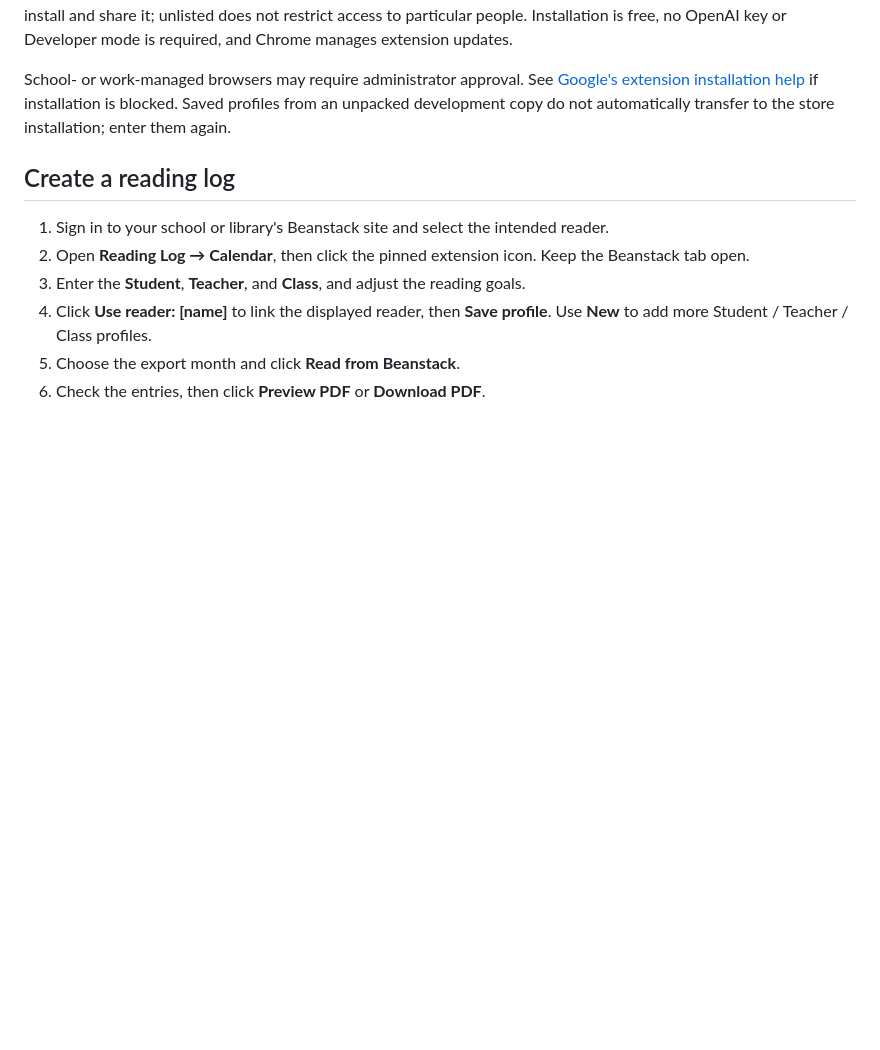
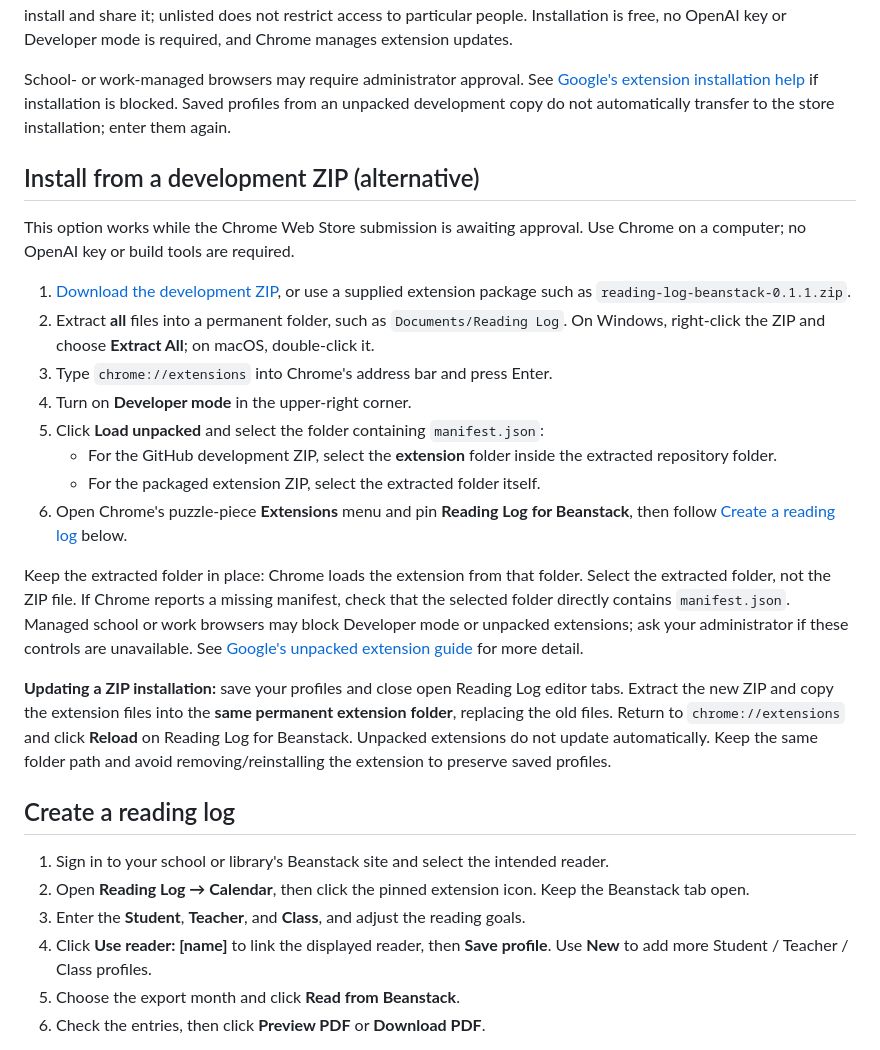
Before and after one commit to brianclark1184/beanstack-report, a Markdown page: README.md, the part around the change. Rendered like a GitHub page; blank space fills up the shorter version.

Commit message:
Add development ZIP installation instructions

```diff
--- a/README.md
+++ b/README.md
@@ -30,6 +30,41 @@ School- or work-managed browsers may require administrator approval. See
 [Google's extension installation help](https://support.google.com/chrome_webstore/answer/2664769?hl=en)
 if installation is blocked. Saved profiles from an unpacked development copy do
 not automatically transfer to the store installation; enter them again.
+
+## Install from a development ZIP (alternative)
+
+This option works while the Chrome Web Store submission is awaiting approval.
+Use Chrome on a computer; no OpenAI key or build tools are required.
+
+1. [Download the development ZIP](https://github.com/brianclark1184/beanstack-report/archive/refs/heads/codex/unlisted-store.zip),
+   or use a supplied extension package such as `reading-log-beanstack-0.1.1.zip`.
+2. Extract **all** files into a permanent folder, such as
+   `Documents/Reading Log`. On Windows, right-click the ZIP and choose
+   **Extract All**; on macOS, double-click it.
+3. Type `chrome://extensions` into Chrome's address bar and press Enter.
+4. Turn on **Developer mode** in the upper-right corner.
+5. Click **Load unpacked** and select the folder containing `manifest.json`:
+   - For the GitHub development ZIP, select the **extension** folder inside the
+     extracted repository folder.
+   - For the packaged extension ZIP, select the extracted folder itself.
+6. Open Chrome's puzzle-piece **Extensions** menu and pin
+   **Reading Log for Beanstack**, then follow [Create a reading log](#create-a-reading-log)
+   below.
+
+Keep the extracted folder in place: Chrome loads the extension from that folder.
+Select the extracted folder, not the ZIP file. If Chrome reports a missing
+manifest, check that the selected folder directly contains `manifest.json`.
+Managed school or work browsers may block Developer mode or unpacked extensions;
+ask your administrator if these controls are unavailable. See
+[Google's unpacked extension guide](https://developer.chrome.com/docs/extensions/get-started/tutorial/hello-world#load-unpacked)
+for more detail.
+
+**Updating a ZIP installation:** save your profiles and close open Reading Log
+editor tabs. Extract the new ZIP and copy the extension files into the **same
+permanent extension folder**, replacing the old files. Return to
+`chrome://extensions` and click **Reload** on Reading Log for Beanstack. Unpacked
+extensions do not update automatically. Keep the same folder path and avoid
+removing/reinstalling the extension to preserve saved profiles.
 
 ## Create a reading log
 
```
